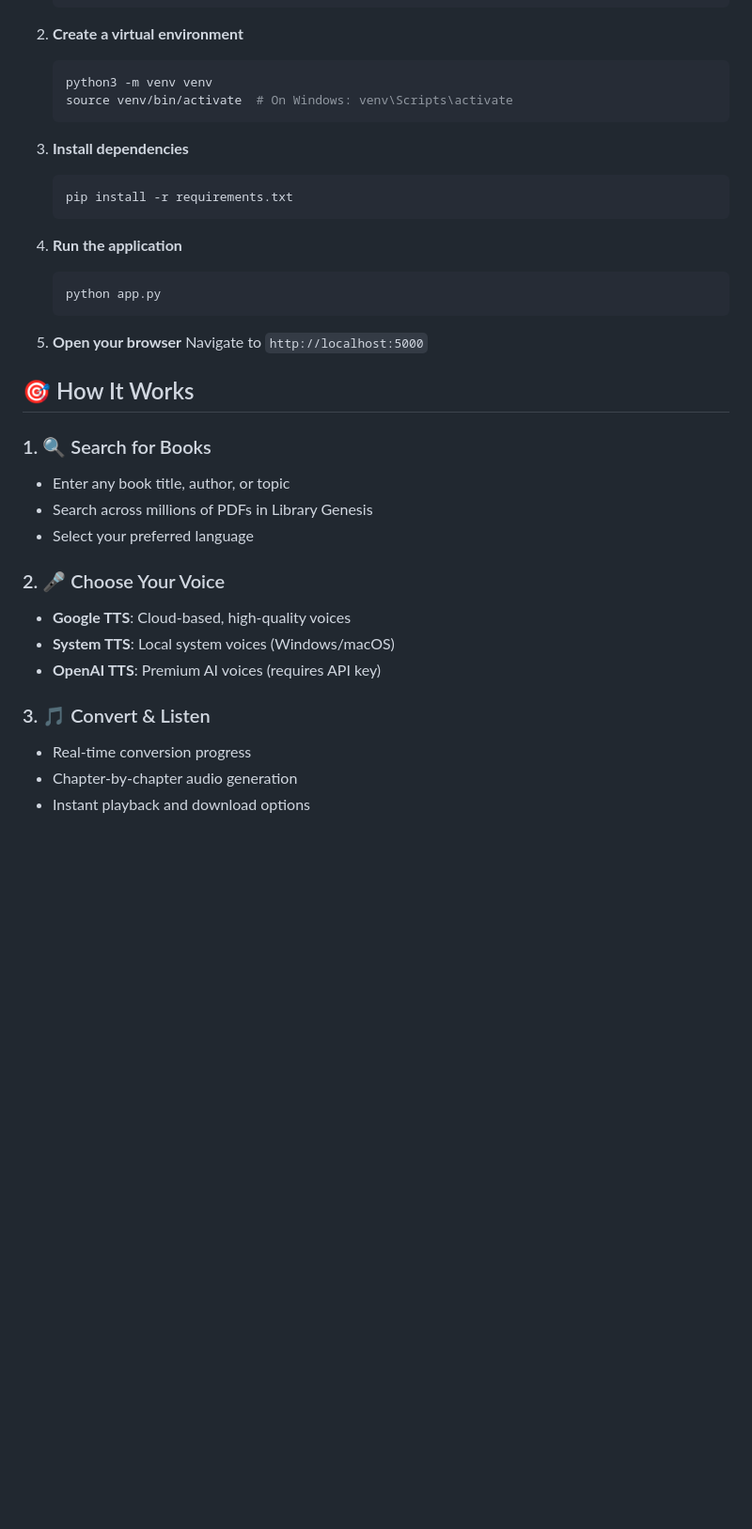
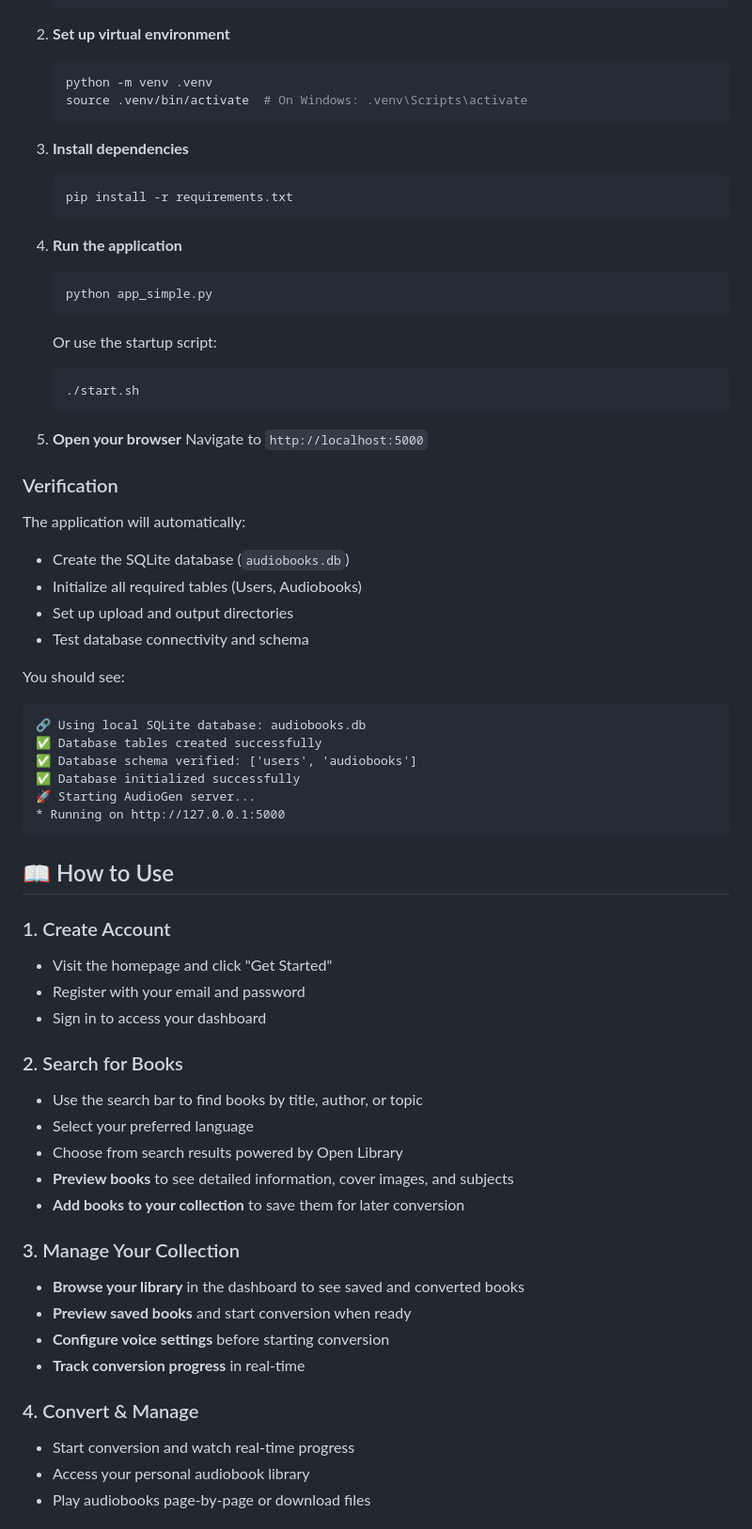
Before and after one commit to vats98754/every-audiobook, a Markdown page: README.md, the part around one of its changes. Shown at 94% size. Rendered like a GitHub page; blank space fills up the shorter version.

````diff
--- a/README.md
+++ b/README.md
@@ -39,10 +29,10 @@ AudioGen is a cutting-edge web application designed with the same attention to d
    cd every-audiobook
    ```
 
-2. **Create a virtual environment**
+2. **Set up virtual environment**
    ```bash
-   python3 -m venv venv
-   source venv/bin/activate  # On Windows: venv\Scripts\activate
+   python -m venv .venv
+   source .venv/bin/activate  # On Windows: .venv\Scripts\activate
    ```
 
 3. **Install dependencies**
@@ -52,26 +42,57 @@ AudioGen is a cutting-edge web application designed with the same attention to d
 
 4. **Run the application**
    ```bash
-   python app.py
+   python app_simple.py
+   ```
+
+   Or use the startup script:
+   ```bash
+   ./start.sh
    ```
 
 5. **Open your browser**
    Navigate to `http://localhost:5000`
 
-## 🎯 How It Works
+### Verification
 
-### 1. 🔍 Search for Books
-- Enter any book title, author, or topic
-- Search across millions of PDFs in Library Genesis
+The application will automatically:
+- Create the SQLite database (`audiobooks.db`)
+- Initialize all required tables (Users, Audiobooks)
+- Set up upload and output directories
+- Test database connectivity and schema
+
+You should see:
+```
+🔗 Using local SQLite database: audiobooks.db
+✅ Database tables created successfully
+✅ Database schema verified: ['users', 'audiobooks']
+✅ Database initialized successfully
+🚀 Starting AudioGen server...
+* Running on http://127.0.0.1:5000
+```
+
+## 📖 How to Use
+
+### 1. Create Account
+- Visit the homepage and click "Get Started"
+- Register with your email and password
+- Sign in to access your dashboard
+
+### 2. Search for Books
+- Use the search bar to find books by title, author, or topic
 - Select your preferred language
+- Choose from search results powered by Open Library
+- **Preview books** to see detailed information, cover images, and subjects
+- **Add books to your collection** to save them for later conversion
 
-### 2. 🎤 Choose Your Voice
-- **Google TTS**: Cloud-based, high-quality voices
-- **System TTS**: Local system voices (Windows/macOS)
-- **OpenAI TTS**: Premium AI voices (requires API key)
+### 3. Manage Your Collection
+- **Browse your library** in the dashboard to see saved and converted books
+- **Preview saved books** and start conversion when ready
+- **Configure voice settings** before starting conversion
+- **Track conversion progress** in real-time
 
-### 3. 🎵 Convert & Listen
-- Real-time conversion progress
-- Chapter-by-chapter audio generation
-- Instant playback and download options
+### 4. Convert & Manage
+- Start conversion and watch real-time progress
+- Access your personal audiobook library
+- Play audiobooks page-by-page or download files
 
````
Also changed, not shown: other parts of README.md (+131 -176 lines).
